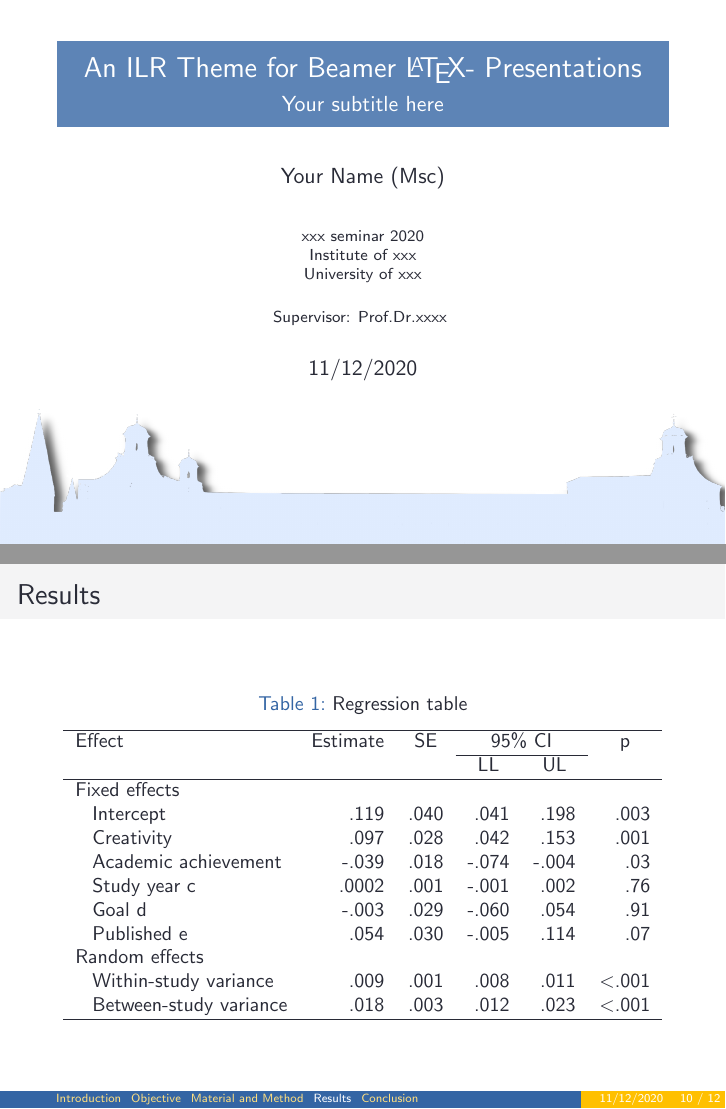
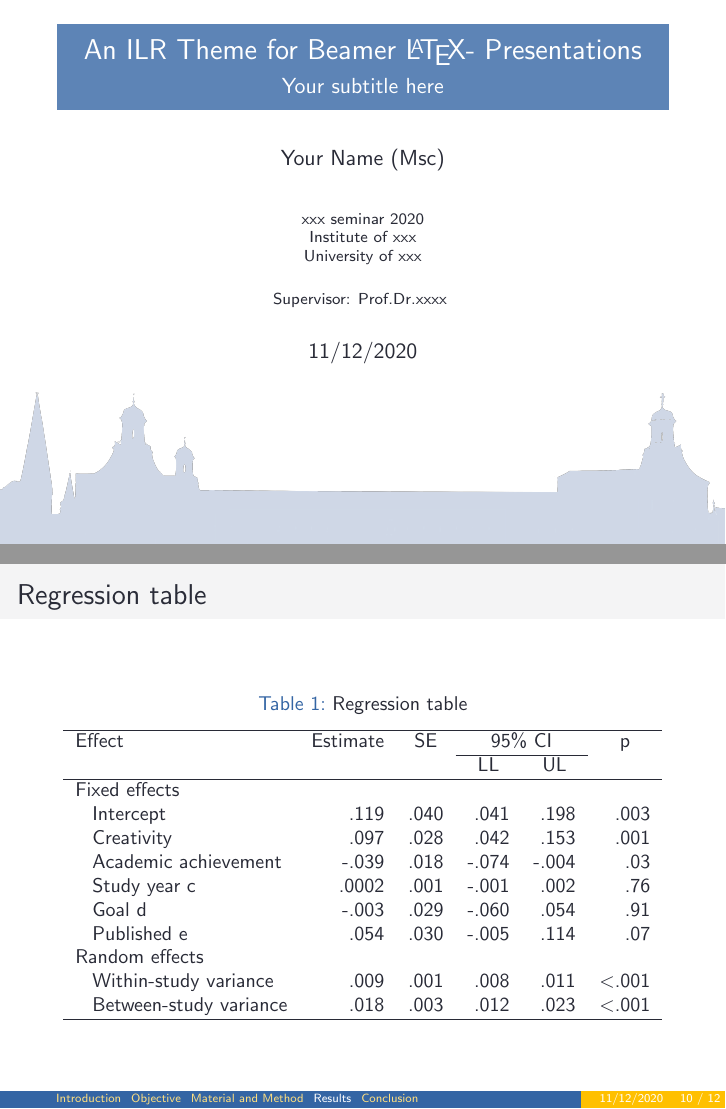
Before and after one commit to bsrthyle/ilr-beamer, LaTeX slides (sample/presentation.tex, which reads sample/beamercolorthemeilr.sty): pages 1 and 10 of 12, joined at a grey line. Compiled offline with pdfLaTeX.

Commit message:
sample updated

```diff
--- a/sample/beamercolorthemeilr.sty
+++ b/sample/beamercolorthemeilr.sty
@@ -177,8 +177,23 @@
       use=block body,
       parent=block body
     }
+
     \def\beamer@themerounded@shadow{false}
     \setbeamertemplate{navigation symbols}{}
+    \setbeamertemplate{footline}
+{
+    \leavevmode%
+    \hbox{%
+        \begin{beamercolorbox}[wd=.80\paperwidth,ht=2.25ex,dp=1ex,left]{subsection in head/foot}
+            \insertsectionnavigationhorizontal{.6\textwidth}{\hskip0pt plus1filll}{}
+        \end{beamercolorbox}%
+
+        \begin{beamercolorbox}[wd=.20\paperwidth,ht=2.25ex,dp=1ex,right]{section in head/foot}%
+            \usebeamerfont{date in head/foot}\insertshortdate{}\hspace*{1em}
+            \insertframenumber{} / \inserttotalframenumber\hspace*{1ex}
+        \end{beamercolorbox}}%
+        \vskip0pt%
+    }
   }{}
 \endinput
 %%
--- a/sample/presentation.tex
+++ b/sample/presentation.tex
@@ -19,9 +19,12 @@
 
 \usetheme[]{default}
 %\{beamercolorthemeilr}
-\usecolortheme{ilr}
+
+%\useoutertheme{tree}
 %\useoutertheme{tree}
 \useinnertheme{rounded}
+%\useinnertheme{rectangles}
+\usecolortheme{ilr}
 
 %\usepackage{ilr-latex-beamer}
 \usepackage{amsfonts}
@@ -36,7 +39,7 @@
 \newcommand\IS{\ensuremath{\mathit{IS}}}
 \setbeamertemplate{title page}[default][rounded=false]
 \setbeamertemplate{caption}[numbered]
-\titlegraphic{\hspace*{-10mm}\vspace*{-10mm}\includegraphics[width=13cm, height=2.5cm]{bonn3.png}}
+\titlegraphic{\hspace*{-10mm}\vspace*{-8mm}\includegraphics[width=12.8cm, height=3cm]{bonn2.png}}
 \pgfdeclareimage[height=.5cm]{logoUni}{logo2.png}
 \logo{\pgfuseimage{logoUni}}
 %--------------------------
@@ -47,22 +50,7 @@
 {}
 {}
 \makeatother
-\makeatletter
-\setbeamertemplate{footline}
-{
-    \leavevmode%
-    \hbox{%
-        \begin{beamercolorbox}[wd=.80\paperwidth,ht=2.25ex,dp=1ex,left]{subsection in head/foot}
-            \insertsectionnavigationhorizontal{.6\textwidth}{\hskip0pt plus1filll}{}
-        \end{beamercolorbox}%
 
-        \begin{beamercolorbox}[wd=.20\paperwidth,ht=2.25ex,dp=1ex,right]{section in head/foot}%
-            \usebeamerfont{date in head/foot}\insertshortdate{}\hspace*{1em}
-            \insertframenumber{} / \inserttotalframenumber\hspace*{1ex}
-        \end{beamercolorbox}}%
-        \vskip0pt%
-    }
-    \makeatother
 %------------------------------------
 
 %----------------------------------------------------------------------------------------
@@ -251,7 +239,7 @@ Supervisor: Prof.Dr.xxxx
 \end{frame}
 
 \subsection{Estimation}
-\begin{frame}{Results}
+\begin{frame}{Regression table}
 
     \begin{table}[]
         \small
```
Also changed, not shown: README.md, sample/bonn2.png, sample/presentation.tex (2 more changed lines).
